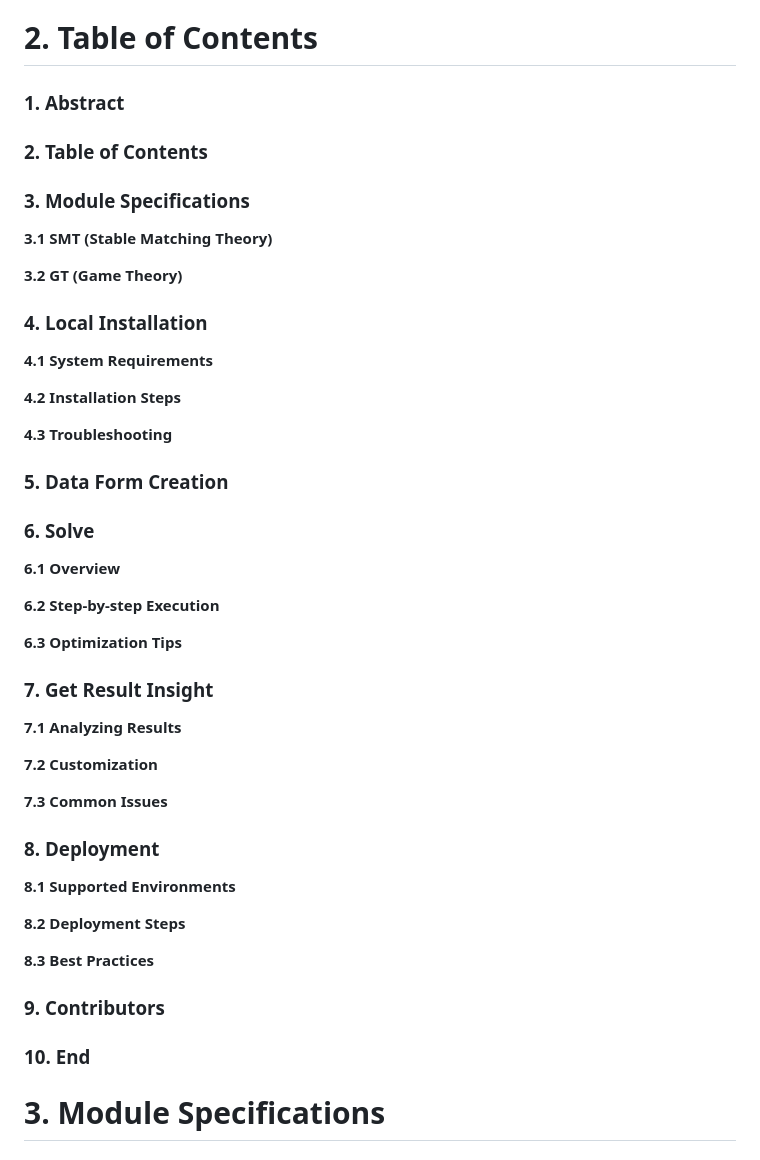
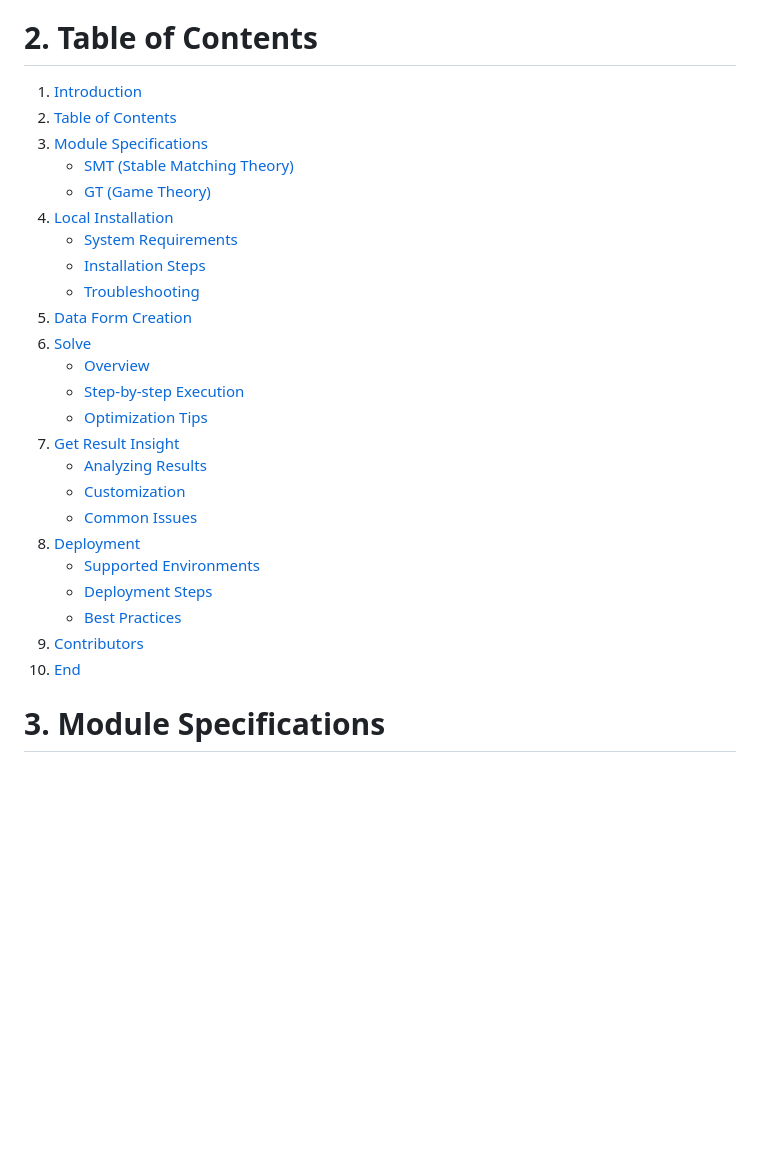
Before and after one commit to FitHanuSpecialSubject/GA-Application-Java, a Markdown page: documents/complete-manual.md, the part around the change. Drawn GitHub-style; blank space fills up the shorter version.

```diff
--- a/documents/complete-manual.md
+++ b/documents/complete-manual.md
@@ -9,54 +9,30 @@ This paper introduces a backend application designed to solve problems in game t
 The GAMETHEORY \+ STABLEMATCHING Solver Backend Application is a Java-based platform designed to solve optimization problems related to game theory and stable matching. The application leverages Springboot MVC for robust backend services and integrates the MOEA Framework for advanced computational problem-solving.
 
 # **2\. Table of Contents**
-
-### **1\. Abstract**
-
-### **2\. Table of Contents**
-
-### **3\. Module Specifications**
-
-**3.1 SMT (Stable Matching Theory)**
-
-**3.2 GT (Game Theory)**
-
-### **4\. Local Installation**
-
-**4.1 System Requirements**
-
-**4.2 Installation Steps**
-
-**4.3 Troubleshooting**
-
-### **5\. Data Form Creation**
-
-### **6\. Solve**
-
-**6.1 Overview**
-
-**6.2 Step-by-step Execution**
-
-**6.3 Optimization Tips**
-
-### **7\. Get Result Insight**
-
-**7.1 Analyzing Results**
-
-**7.2 Customization**
-
-**7.3 Common Issues**
-
-### **8\. Deployment**
-
-**8.1 Supported Environments**
-
-**8.2 Deployment Steps**
-
-**8.3 Best Practices**
-
-### **9\. Contributors**
-
-### **10\. End**
+1. [Introduction](#1-introduction)
+2. [Table of Contents](#2-table-of-contents)
+3. [Module Specifications](#3-module-specifications)
+   - [SMT (Stable Matching Theory)](#31-stable-matching-theory)
+   - [GT (Game Theory)](#32-gt-game-theory)
+4. [Local Installation](#4-local-installation)
+   - [System Requirements](#41-system-requirements)
+   - [Installation Steps](#42-installation-steps-)
+   - [Troubleshooting](#43-troubleshooting)
+5. [Data Form Creation](#5-data-form-creation)
+6. [Solve](#6-solve)
+   - [Overview](#61-overview)
+   - [ Step-by-step Execution](#62-step-by-step-excution)
+   - [Optimization Tips](#63-optimization-tips)
+7. [Get Result Insight](#7-get-result-insight)
+   - [Analyzing Results](#71-analyzing-results)
+   - [Customization](#72-customization)
+   - [Common Issues](#73-common-issues)
+8. [Deployment](#8-deployment)
+   - [Supported Environments](#81-supported-environments)
+   - [Deployment Steps](#82-deployment-steps)
+   - [Best Practices](#83-best-pratices)
+9. [Contributors](#9-contributors)
+10. [End](#10-end)
 
 # **3\. Module Specifications**
 
```
